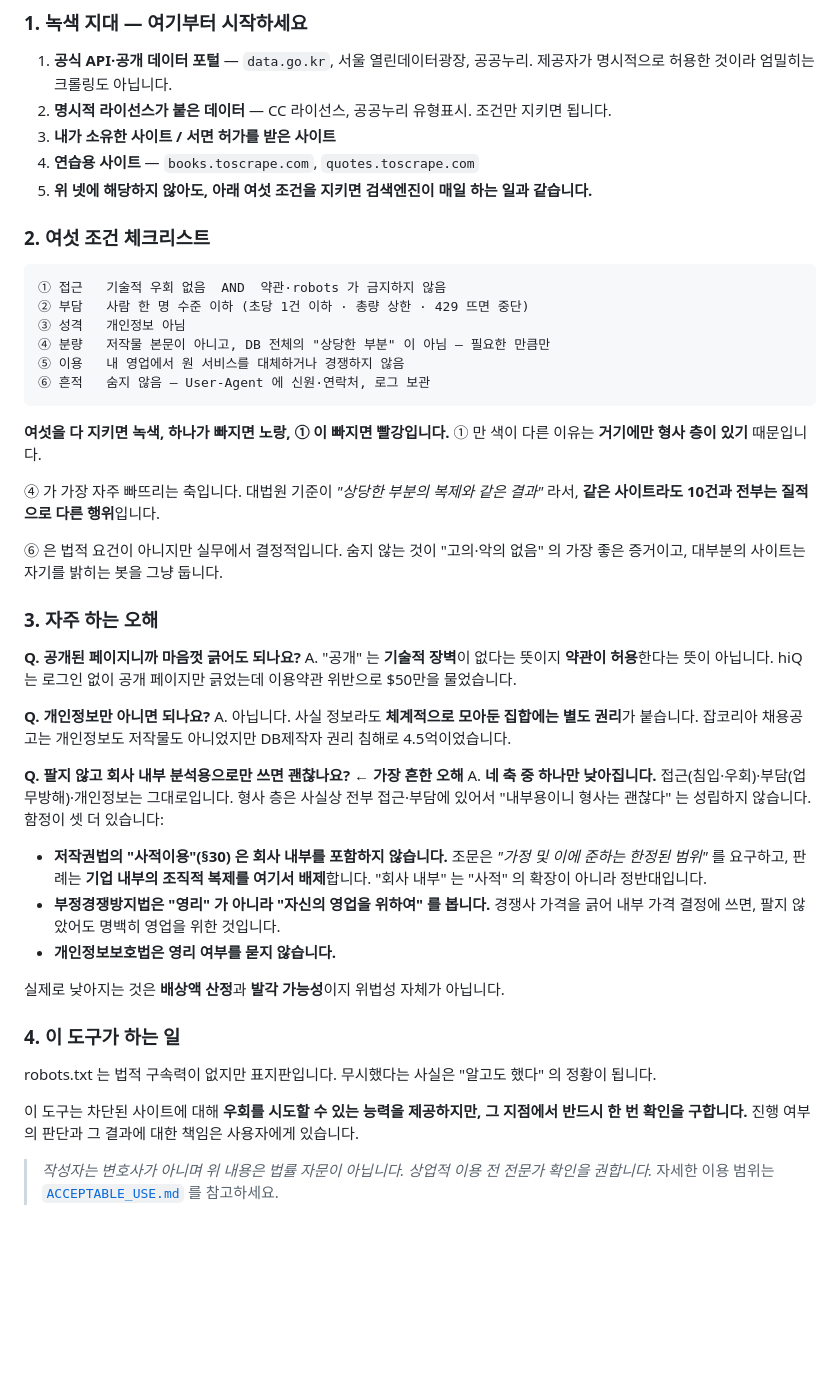
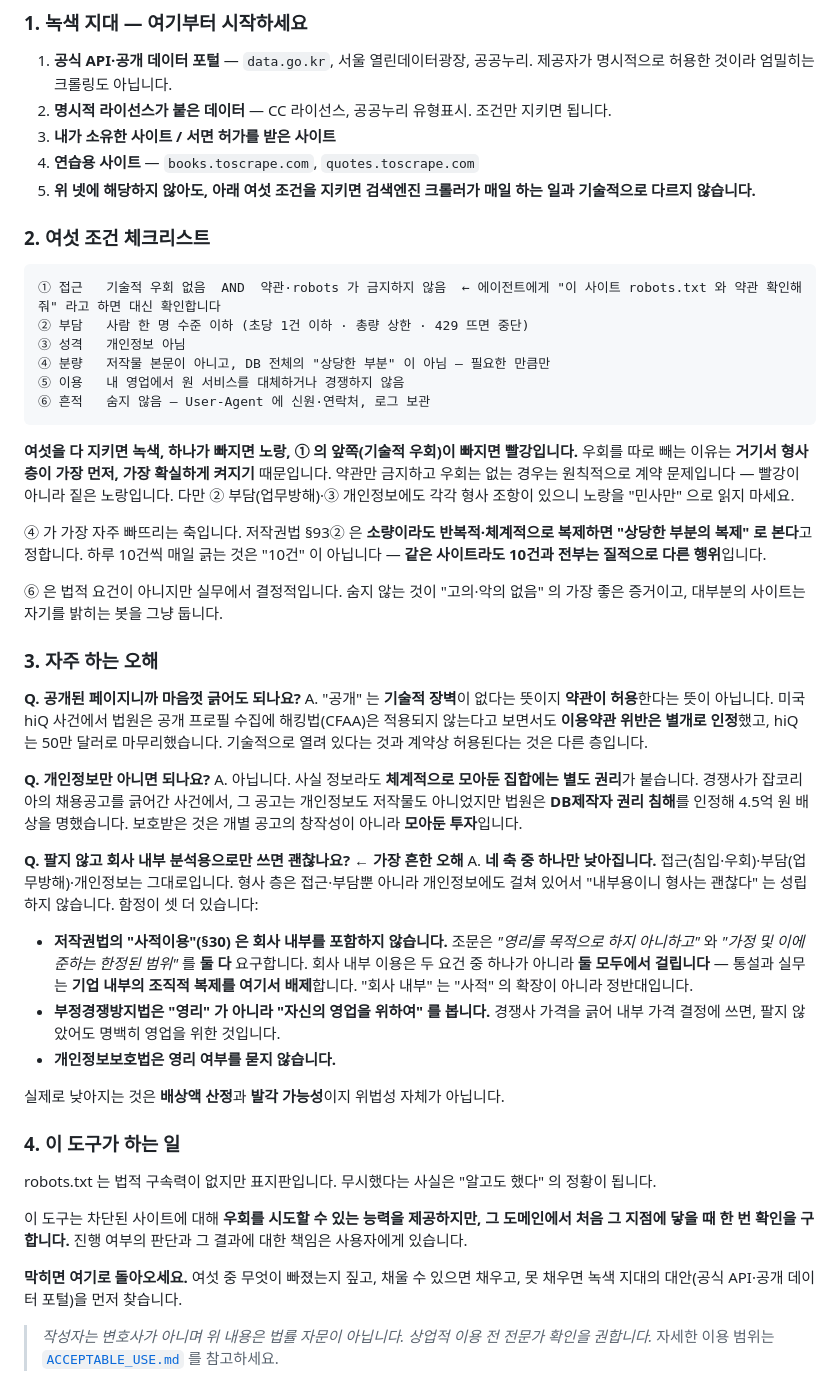
Before and after one commit to Acts-in-J/web-crawler, a Markdown page: README.md, the part around the change. Drawn GitHub-style; blank space fills up the shorter version.

Commit message:
docs(readme): 수집 범위 안내의 법적 서술 정정
Co-Authored-By: Claude Opus 5 (1M context) <noreply@anthropic.com>
Claude-Session: https://claude.ai/code/session_01RUcrnNaws3UkUNkLYRvYUs

````diff
--- a/README.md
+++ b/README.md
@@ -15,12 +15,12 @@
 2. **명시적 라이선스가 붙은 데이터** — CC 라이선스, 공공누리 유형표시. 조건만 지키면 됩니다.
 3. **내가 소유한 사이트 / 서면 허가를 받은 사이트**
 4. **연습용 사이트** — `books.toscrape.com`, `quotes.toscrape.com`
-5. **위 넷에 해당하지 않아도, 아래 여섯 조건을 지키면 검색엔진이 매일 하는 일과 같습니다.**
+5. **위 넷에 해당하지 않아도, 아래 여섯 조건을 지키면 검색엔진 크롤러가 매일 하는 일과 기술적으로 다르지 않습니다.**
 
 ### 2. 여섯 조건 체크리스트
 
 ```
-① 접근   기술적 우회 없음  AND  약관·robots 가 금지하지 않음
+① 접근   기술적 우회 없음  AND  약관·robots 가 금지하지 않음  ← 에이전트에게 "이 사이트 robots.txt 와 약관 확인해줘" 라고 하면 대신 확인합니다
 ② 부담   사람 한 명 수준 이하 (초당 1건 이하 · 총량 상한 · 429 뜨면 중단)
 ③ 성격   개인정보 아님
 ④ 분량   저작물 본문이 아니고, DB 전체의 "상당한 부분" 이 아님 — 필요한 만큼만
@@ -28,10 +28,13 @@
 ⑥ 흔적   숨지 않음 — User-Agent 에 신원·연락처, 로그 보관
 ```
 
-**여섯을 다 지키면 녹색, 하나가 빠지면 노랑, ① 이 빠지면 빨강입니다.**
-① 만 색이 다른 이유는 **거기에만 형사 층이 있기** 때문입니다.
+**여섯을 다 지키면 녹색, 하나가 빠지면 노랑, ① 의 앞쪽(기술적 우회)이 빠지면 빨강입니다.**
+우회를 따로 빼는 이유는 **거기서 형사 층이 가장 먼저, 가장 확실하게 켜지기** 때문입니다.
+약관만 금지하고 우회는 없는 경우는 원칙적으로 계약 문제입니다 — 빨강이 아니라 짙은 노랑입니다.
+다만 ② 부담(업무방해)·③ 개인정보에도 각각 형사 조항이 있으니 노랑을 "민사만" 으로 읽지 마세요.
 
-④ 가 가장 자주 빠뜨리는 축입니다. 대법원 기준이 *"상당한 부분의 복제와 같은 결과"* 라서,
+④ 가 가장 자주 빠뜨리는 축입니다. 저작권법 §93② 은 **소량이라도 반복적·체계적으로 복제하면
+"상당한 부분의 복제" 로 본다**고 정합니다. 하루 10건씩 매일 긁는 것은 "10건" 이 아닙니다 —
 **같은 사이트라도 10건과 전부는 질적으로 다른 행위**입니다.
 
 ⑥ 은 법적 요건이 아니지만 실무에서 결정적입니다. 숨지 않는 것이 "고의·악의 없음" 의 가장 좋은
@@ -41,20 +44,25 @@
 
 **Q. 공개된 페이지니까 마음껏 긁어도 되나요?**
 A. "공개" 는 **기술적 장벽**이 없다는 뜻이지 **약관이 허용**한다는 뜻이 아닙니다.
-hiQ 는 로그인 없이 공개 페이지만 긁었는데 이용약관 위반으로 $50만을 물었습니다.
+미국 hiQ 사건에서 법원은 공개 프로필 수집에 해킹법(CFAA)은 적용되지 않는다고 보면서도
+**이용약관 위반은 별개로 인정**했고, hiQ 는 50만 달러로 마무리했습니다.
+기술적으로 열려 있다는 것과 계약상 허용된다는 것은 다른 층입니다.
 
 **Q. 개인정보만 아니면 되나요?**
 A. 아닙니다. 사실 정보라도 **체계적으로 모아둔 집합에는 별도 권리**가 붙습니다.
-잡코리아 채용공고는 개인정보도 저작물도 아니었지만 DB제작자 권리 침해로 4.5억이었습니다.
+경쟁사가 잡코리아의 채용공고를 긁어간 사건에서, 그 공고는 개인정보도 저작물도 아니었지만
+법원은 **DB제작자 권리 침해**를 인정해 4.5억 원 배상을 명했습니다.
+보호받은 것은 개별 공고의 창작성이 아니라 **모아둔 투자**입니다.
 
 **Q. 팔지 않고 회사 내부 분석용으로만 쓰면 괜찮나요?** ← **가장 흔한 오해**
 A. **네 축 중 하나만 낮아집니다.** 접근(침입·우회)·부담(업무방해)·개인정보는 그대로입니다.
-형사 층은 사실상 전부 접근·부담에 있어서 "내부용이니 형사는 괜찮다" 는 성립하지 않습니다.
-함정이 셋 더 있습니다:
+형사 층은 접근·부담뿐 아니라 개인정보에도 걸쳐 있어서 "내부용이니 형사는 괜찮다" 는
+성립하지 않습니다. 함정이 셋 더 있습니다:
 
-- **저작권법의 "사적이용"(§30) 은 회사 내부를 포함하지 않습니다.** 조문은 *"가정 및 이에 준하는
-  한정된 범위"* 를 요구하고, 판례는 **기업 내부의 조직적 복제를 여기서 배제**합니다.
-  "회사 내부" 는 "사적" 의 확장이 아니라 정반대입니다.
+- **저작권법의 "사적이용"(§30) 은 회사 내부를 포함하지 않습니다.** 조문은 *"영리를 목적으로
+  하지 아니하고"* 와 *"가정 및 이에 준하는 한정된 범위"* 를 **둘 다** 요구합니다. 회사 내부
+  이용은 두 요건 중 하나가 아니라 **둘 모두에서 걸립니다** — 통설과 실무는 **기업 내부의
+  조직적 복제를 여기서 배제**합니다. "회사 내부" 는 "사적" 의 확장이 아니라 정반대입니다.
 - **부정경쟁방지법은 "영리" 가 아니라 "자신의 영업을 위하여" 를 봅니다.** 경쟁사 가격을 긁어
   내부 가격 결정에 쓰면, 팔지 않았어도 명백히 영업을 위한 것입니다.
 - **개인정보보호법은 영리 여부를 묻지 않습니다.**
@@ -65,8 +73,12 @@ A. **네 축 중 하나만 낮아집니다.** 접근(침입·우회)·부담(업
 
 robots.txt 는 법적 구속력이 없지만 표지판입니다. 무시했다는 사실은 "알고도 했다" 의 정황이 됩니다.
 
-이 도구는 차단된 사이트에 대해 **우회를 시도할 수 있는 능력을 제공하지만, 그 지점에서 반드시
-한 번 확인을 구합니다.** 진행 여부의 판단과 그 결과에 대한 책임은 사용자에게 있습니다.
+이 도구는 차단된 사이트에 대해 **우회를 시도할 수 있는 능력을 제공하지만, 그 도메인에서 처음
+그 지점에 닿을 때 한 번 확인을 구합니다.** 진행 여부의 판단과 그 결과에 대한 책임은 사용자에게
+있습니다.
+
+**막히면 여기로 돌아오세요.** 여섯 중 무엇이 빠졌는지 짚고, 채울 수 있으면 채우고,
+못 채우면 녹색 지대의 대안(공식 API·공개 데이터 포털)을 먼저 찾습니다.
 
 > *작성자는 변호사가 아니며 위 내용은 법률 자문이 아닙니다. 상업적 이용 전 전문가 확인을 권합니다.*
 > 자세한 이용 범위는 [`ACCEPTABLE_USE.md`](ACCEPTABLE_USE.md) 를 참고하세요.
````
